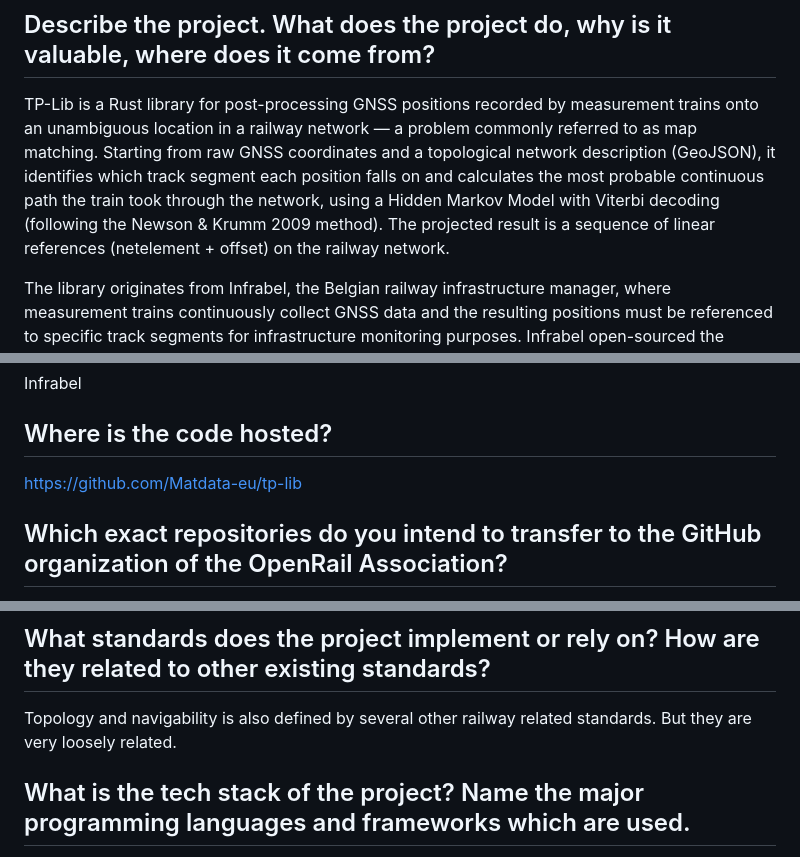
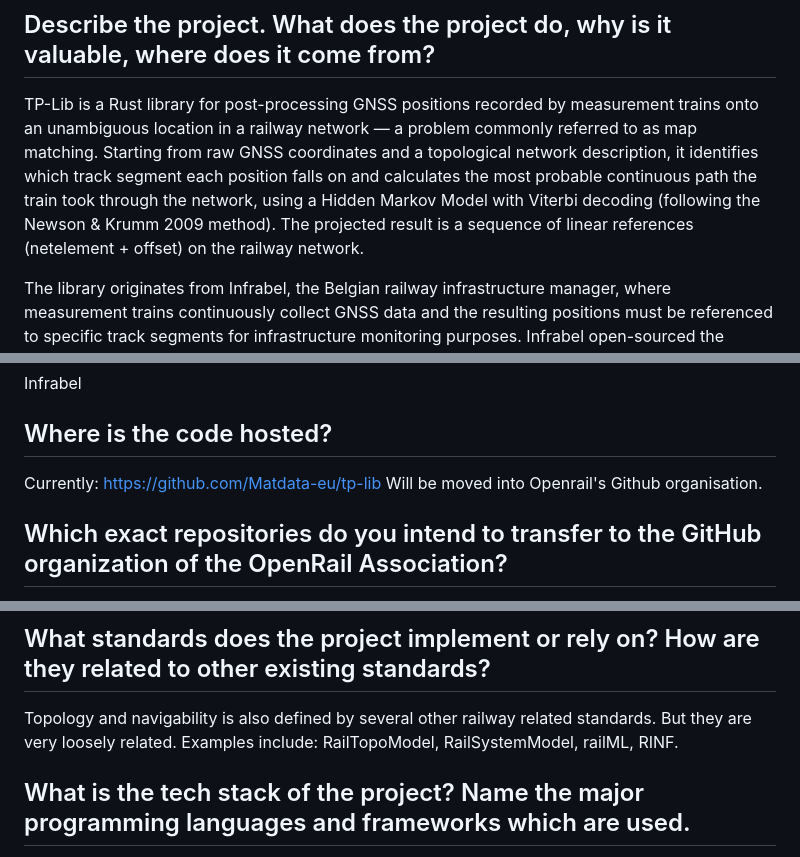
Before and after one commit to Matdata-eu/tp-lib, a Markdown page: docs/OpenRail-onboarding.md, 3 parts joined by grey strips. GitHub-like rendering.

```diff
--- a/docs/OpenRail-onboarding.md
+++ b/docs/OpenRail-onboarding.md
@@ -10,7 +10,7 @@ TP-lib
 
 ## Describe the project. What does the project do, why is it valuable, where does it come from?
 
-TP-Lib is a Rust library for post-processing GNSS positions recorded by measurement trains onto an unambiguous location in a railway network — a problem commonly referred to as map matching. Starting from raw GNSS coordinates and a topological network description (GeoJSON), it identifies which track segment each position falls on and calculates the most probable continuous path the train took through the network, using a Hidden Markov Model with Viterbi decoding (following the Newson & Krumm 2009 method). The projected result is a sequence of linear references (netelement + offset) on the railway network.
+TP-Lib is a Rust library for post-processing GNSS positions recorded by measurement trains onto an unambiguous location in a railway network — a problem commonly referred to as map matching. Starting from raw GNSS coordinates and a topological network description, it identifies which track segment each position falls on and calculates the most probable continuous path the train took through the network, using a Hidden Markov Model with Viterbi decoding (following the Newson & Krumm 2009 method). The projected result is a sequence of linear references (netelement + offset) on the railway network.
 
 The library originates from Infrabel, the Belgian railway infrastructure manager, where measurement trains continuously collect GNSS data and the resulting positions must be referenced to specific track segments for infrastructure monitoring purposes. Infrabel open-sourced the library to allow other infrastructure managers facing the same problem to build on a shared, well-tested foundation rather than each implementing their own solution independently.
 
@@ -33,7 +33,8 @@ Infrabel
 
 ## Where is the code hosted?
 
-https://github.com/Matdata-eu/tp-lib
+Currently: https://github.com/Matdata-eu/tp-lib
+Will be moved into Openrail's Github organisation.
 
 ## Which exact repositories do you intend to transfer to the GitHub organization of the OpenRail Association?
 
@@ -100,7 +103,7 @@ Not that we know of.
 
 ## What standards does the project implement or rely on? How are they related to other existing standards?
 
-Topology and navigability is also defined by several other railway related standards. But they are very loosely related.
+Topology and navigability is also defined by several other railway related standards. But they are very loosely related. Examples include: RailTopoModel, RailSystemModel, railML, RINF.
 
 ## What is the tech stack of the project? Name the major programming languages and frameworks which are used.
 
```
Also changed, not shown: other parts of docs/OpenRail-onboarding.md (+9 -7 lines).
